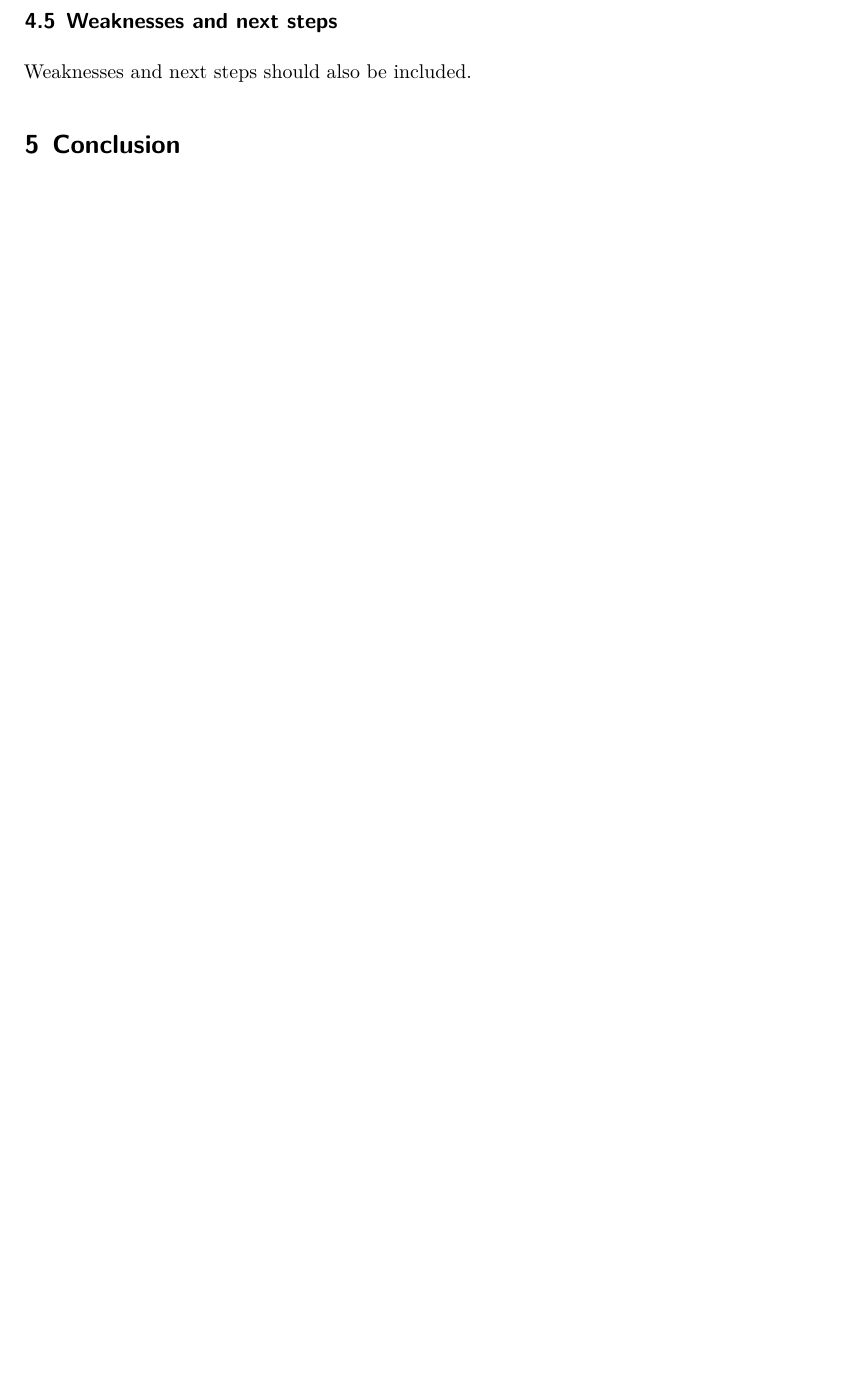
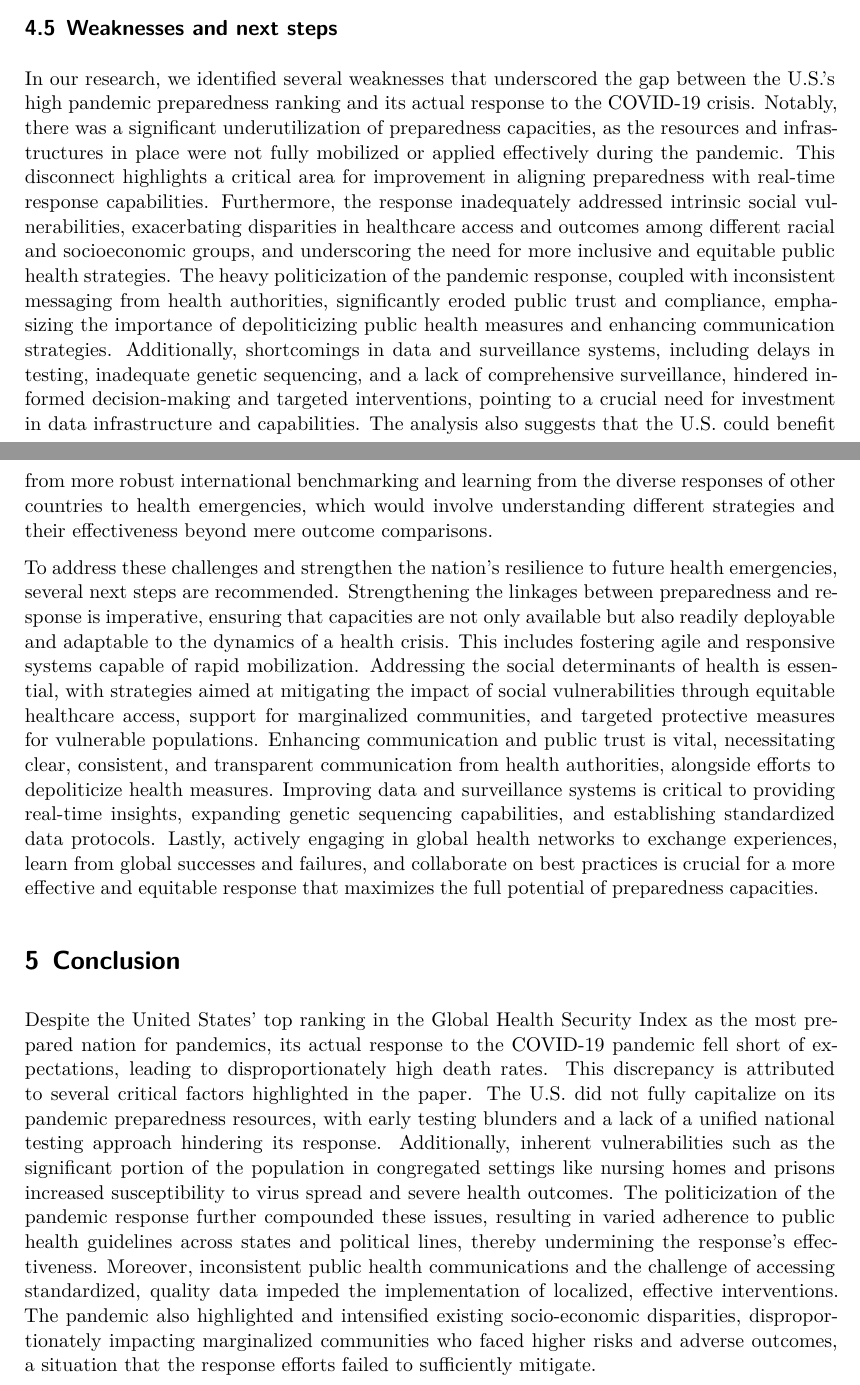
Before and after one commit to hannahyu07/US-Covid-Analysis, a Quarto document (outputs/paper/paper.qmd): part of page 11 of 13 before the commit and two parts of pages 10 and 11 of 13 after it, the two joined at a grey line, cut so that both start at the same text, the shorter picture padded with empty space. The pictures show the output file outputs/paper/paper.pdf that the author committed with the source.

Commit message:
finished discussion and conclusion

```diff
--- a/outputs/paper/paper.qmd
+++ b/outputs/paper/paper.qmd
@@ -375,12 +370,16 @@ The COVID-19 pandemic starkly highlighted how social vulnerabilities and dispari
 
 To address the fragmentation in data collection and sharing witnessed during the pandemic, it's crucial to establish integrated data platforms that enable seamless health data exchange among various health agencies and stakeholders, utilizing cloud computing and APIs for real-time accessibility and usability. Equally important is enhancing data standardization and interoperability through universal standards like FHIR (Fast Healthcare Interoperability Resources) to facilitate efficient data sharing [@citesource8]. Investing in digital surveillance systems, which employ AI and machine learning to sift through diverse data sources for early outbreak detection, is essential for rapid response to health threats. Furthermore, fostering public-private partnerships can harness the agility of the private sector and the public health expertise of governmental agencies to enhance data analytics capabilities. Ensuring the privacy and security of health data through robust governance frameworks and advanced encryption is paramount to maintaining public trust. Engaging communities in these initiatives ensures their relevance and fosters trust while building global data-sharing networks encourages international collaboration, crucial for a concerted response to pandemics. Collectively, these strategies are fundamental to bolstering public health decision-making and preparedness, making our health systems more resilient against the challenges posed by emerging infectious diseases.
 
-
 ## Weaknesses and next steps
 
-Weaknesses and next steps should also be included.
+In our research, we identified several weaknesses that underscored the gap between the U.S.'s high pandemic preparedness ranking and its actual response to the COVID-19 crisis. Notably, there was a significant underutilization of preparedness capacities, as the resources and infrastructures in place were not fully mobilized or applied effectively during the pandemic. This disconnect highlights a critical area for improvement in aligning preparedness with real-time response capabilities. Furthermore, the response inadequately addressed intrinsic social vulnerabilities, exacerbating disparities in healthcare access and outcomes among different racial and socioeconomic groups, and underscoring the need for more inclusive and equitable public health strategies. The heavy politicization of the pandemic response, coupled with inconsistent messaging from health authorities, significantly eroded public trust and compliance, emphasizing the importance of depoliticizing public health measures and enhancing communication strategies. Additionally, shortcomings in data and surveillance systems, including delays in testing, inadequate genetic sequencing, and a lack of comprehensive surveillance, hindered informed decision-making and targeted interventions, pointing to a crucial need for investment in data infrastructure and capabilities. The analysis also suggests that the U.S. could benefit from more robust international benchmarking and learning from the diverse responses of other countries to health emergencies, which would involve understanding different strategies and their effectiveness beyond mere outcome comparisons.
+
+To address these challenges and strengthen the nation's resilience to future health emergencies, several next steps are recommended. Strengthening the linkages between preparedness and response is imperative, ensuring that capacities are not only available but also readily deployable and adaptable to the dynamics of a health crisis. This includes fostering agile and responsive systems capable of rapid mobilization. Addressing the social determinants of health is essential, with strategies aimed at mitigating the impact of social vulnerabilities through equitable healthcare access, support for marginalized communities, and targeted protective measures for vulnerable populations. Enhancing communication and public trust is vital, necessitating clear, consistent, and transparent communication from health authorities, alongside efforts to depoliticize health measures. Improving data and surveillance systems is critical to providing real-time insights, expanding genetic sequencing capabilities, and establishing standardized data protocols. Lastly, actively engaging in global health networks to exchange experiences, learn from global successes and failures, and collaborate on best practices is crucial for a more effective and equitable response that maximizes the full potential of preparedness capacities.
 
 # Conclusion
+
+Despite the United States' top ranking in the Global Health Security Index as the most prepared nation for pandemics, its actual response to the COVID-19 pandemic fell short of expectations, leading to disproportionately high death rates. This discrepancy is attributed to several critical factors highlighted in the paper. The U.S. did not fully capitalize on its pandemic preparedness resources, with early testing blunders and a lack of a unified national testing approach hindering its response. Additionally, inherent vulnerabilities such as the significant portion of the population in congregated settings like nursing homes and prisons increased susceptibility to virus spread and severe health outcomes. The politicization of the pandemic response further compounded these issues, resulting in varied adherence to public health guidelines across states and political lines, thereby undermining the response's effectiveness. Moreover, inconsistent public health communications and the challenge of accessing standardized, quality data impeded the implementation of localized, effective interventions. The pandemic also highlighted and intensified existing socio-economic disparities, disproportionately impacting marginalized communities who faced higher risks and adverse outcomes, a situation that the response efforts failed to sufficiently mitigate.
+
 \newpage
 
 # References
```
Also changed, not shown: outputs/paper/paper.pdf, outputs/paper/paper.qmd (5 more changed lines).
